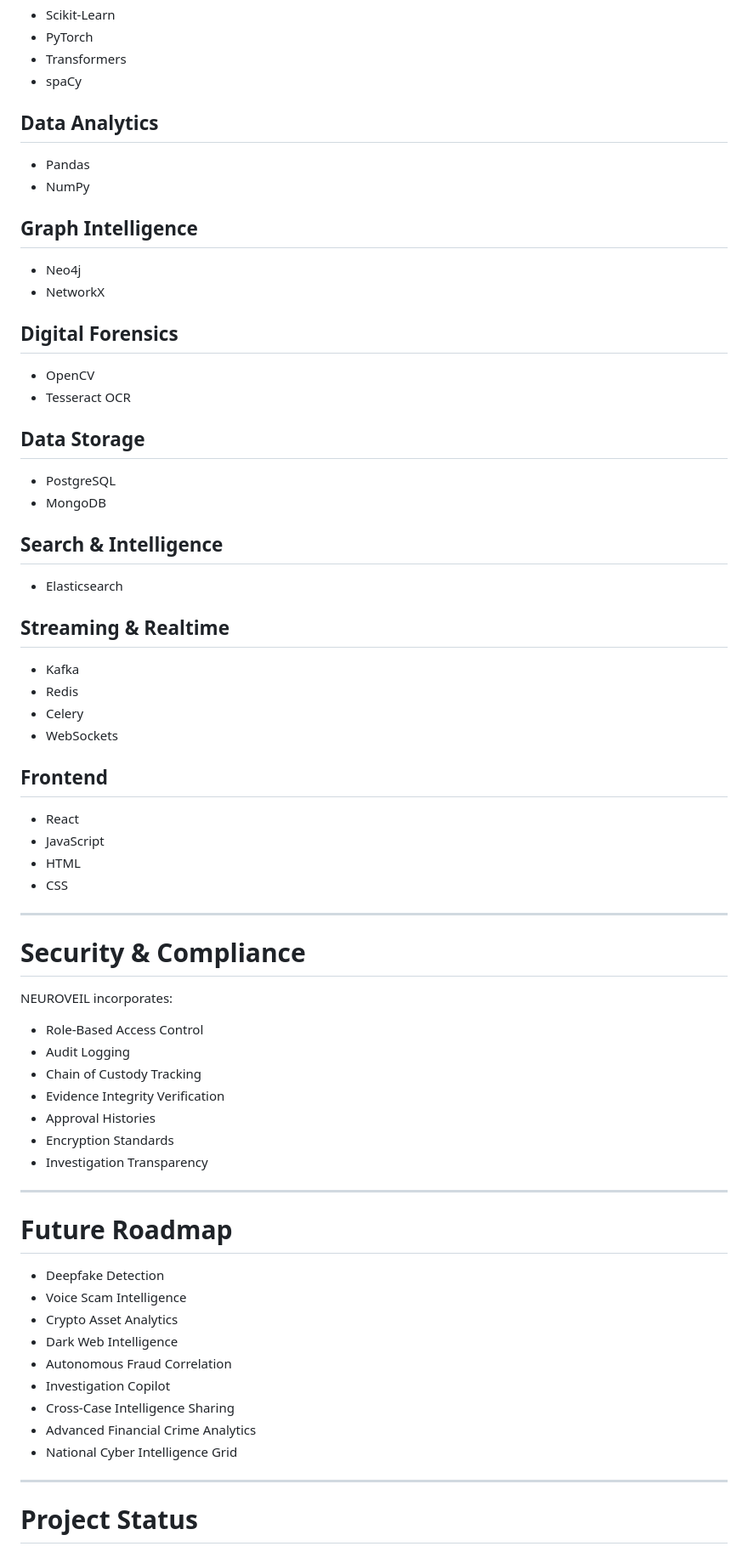
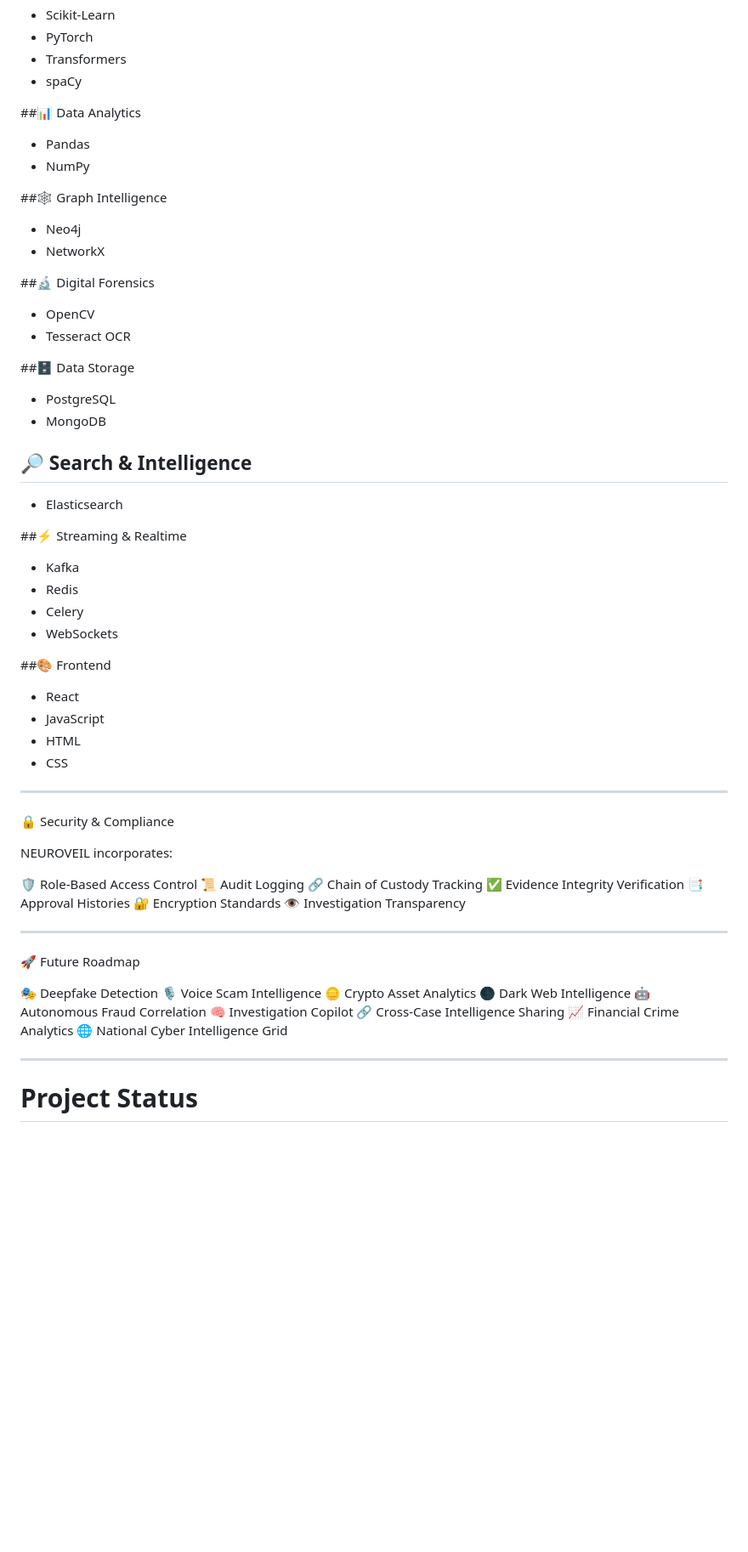
Before and after one commit to sivaprasathl57-ctrl/NEUROVEIL, a Markdown page: README.md, the part around one of its changes. Shown at 85% size. Rendered like a GitHub page; blank space fills up the shorter version.

```diff
--- a/README.md
+++ b/README.md
@@ -419,38 +428,38 @@ Report Generated
 * Transformers
 * spaCy
 
-## Data Analytics
+##📊 Data Analytics
 
 * Pandas
 * NumPy
 
-## Graph Intelligence
+##🕸️ Graph Intelligence
 
 * Neo4j
 * NetworkX
 
-## Digital Forensics
+##🔬 Digital Forensics
 
 * OpenCV
 * Tesseract OCR
 
-## Data Storage
+##🗄️ Data Storage
 
 * PostgreSQL
 * MongoDB
 
-## Search & Intelligence
+## 🔎 Search & Intelligence
 
 * Elasticsearch
 
-## Streaming & Realtime
+##⚡ Streaming & Realtime
 
 * Kafka
 * Redis
 * Celery
 * WebSockets
 
-## Frontend
+##🎨 Frontend
 
 * React
 * JavaScript
@@ -459,31 +468,31 @@ Report Generated
 
 ---
 
-# Security & Compliance
+🔒 Security & Compliance
 
 NEUROVEIL incorporates:
 
-* Role-Based Access Control
-* Audit Logging
-* Chain of Custody Tracking
-* Evidence Integrity Verification
-* Approval Histories
-* Encryption Standards
-* Investigation Transparency
+🛡️ Role-Based Access Control
+📜 Audit Logging
+🔗 Chain of Custody Tracking
+✅ Evidence Integrity Verification
+📑 Approval Histories
+🔐 Encryption Standards
+👁️ Investigation Transparency
 
 ---
 
-# Future Roadmap
+🚀 Future Roadmap
 
-* Deepfake Detection
-* Voice Scam Intelligence
-* Crypto Asset Analytics
-* Dark Web Intelligence
-* Autonomous Fraud Correlation
-* Investigation Copilot
-* Cross-Case Intelligence Sharing
-* Advanced Financial Crime Analytics
-* National Cyber Intelligence Grid
+🎭 Deepfake Detection
+🎙️ Voice Scam Intelligence
+🪙 Crypto Asset Analytics
+🌑 Dark Web Intelligence
+🤖 Autonomous Fraud Correlation
+🧠 Investigation Copilot
+🔗 Cross-Case Intelligence Sharing
+📈 Financial Crime Analytics
+🌐 National Cyber Intelligence Grid
 
 ---
 
```
Also changed, not shown: other parts of README.md (+120 -111 lines).
